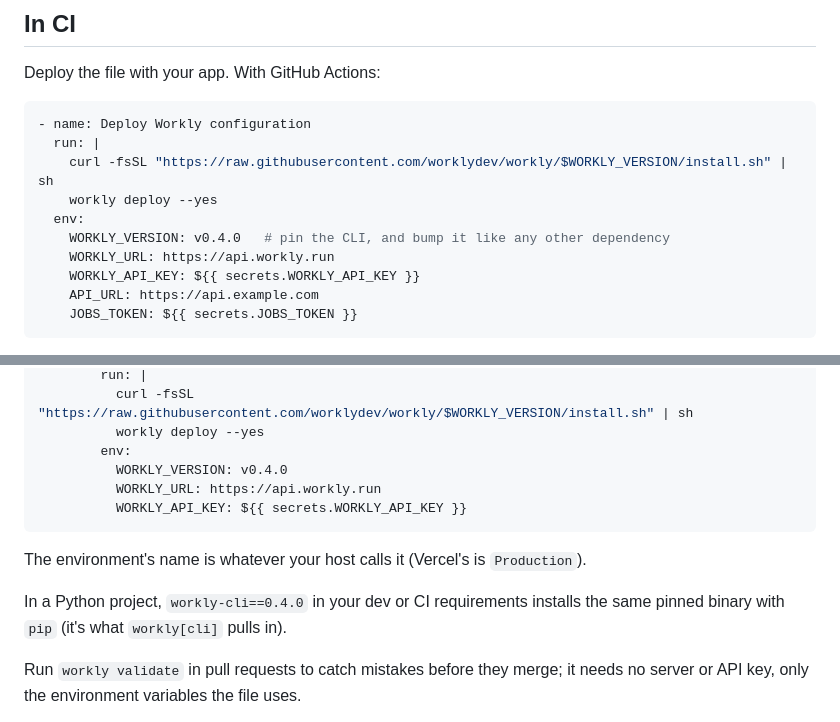
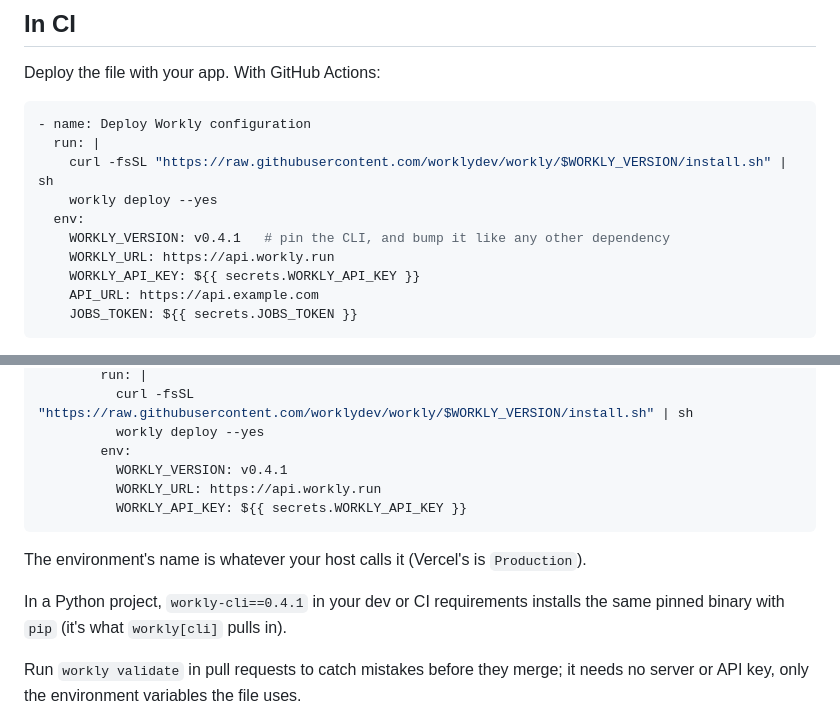
Before and after one commit to worklydev/workly, a Markdown page: docs/deploy.md, 2 parts joined by grey strips. GitHub-like rendering.

Commit message:
Docs: pin the CLI to v0.4.1 in the CI examples (#38)
Signed-off-by: Björn Ström <bjornstrom90@gmail.com>
Co-authored-by: Claude Opus 5.5 <noreply@anthropic.com>

````diff
--- a/docs/deploy.md
+++ b/docs/deploy.md
@@ -179,7 +179,7 @@ Deploy the file with your app. With GitHub Actions:
     curl -fsSL "https://raw.githubusercontent.com/worklydev/workly/$WORKLY_VERSION/install.sh" | sh
     workly deploy --yes
   env:
-    WORKLY_VERSION: v0.4.0   # pin the CLI, and bump it like any other dependency
+    WORKLY_VERSION: v0.4.1   # pin the CLI, and bump it like any other dependency
     WORKLY_URL: https://api.workly.run
     WORKLY_API_KEY: ${{ secrets.WORKLY_API_KEY }}
     API_URL: https://api.example.com
@@ -202,14 +202,14 @@ jobs:
           curl -fsSL "https://raw.githubusercontent.com/worklydev/workly/$WORKLY_VERSION/install.sh" | sh
           workly deploy --yes
         env:
-          WORKLY_VERSION: v0.4.0
+          WORKLY_VERSION: v0.4.1
           WORKLY_URL: https://api.workly.run
           WORKLY_API_KEY: ${{ secrets.WORKLY_API_KEY }}
 ```
 
 The environment's name is whatever your host calls it (Vercel's is `Production`).
 
-In a Python project, `workly-cli==0.4.0` in your dev or CI requirements installs the same pinned binary with `pip` (it's what `workly[cli]` pulls in).
+In a Python project, `workly-cli==0.4.1` in your dev or CI requirements installs the same pinned binary with `pip` (it's what `workly[cli]` pulls in).
 
 Run `workly validate` in pull requests to catch mistakes before they merge; it needs no server or API key, only the environment variables the file uses.
 
````
